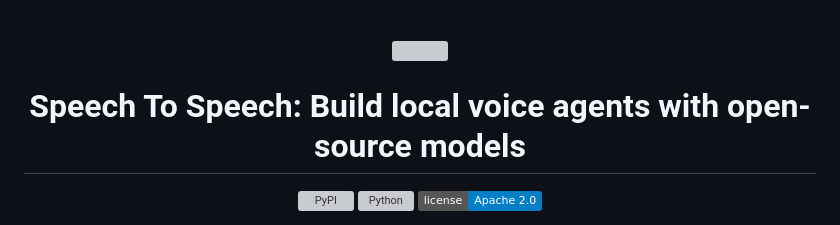
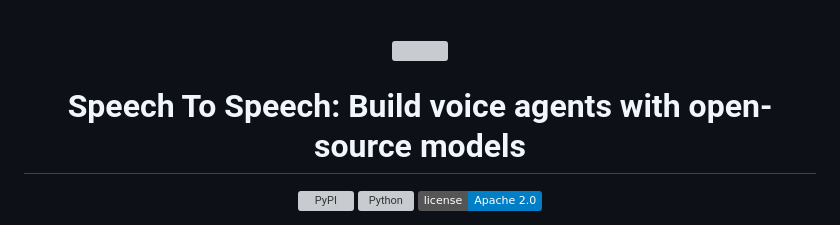
Before and after one commit to JavidAAA/Convert_Speech, a Markdown page: README.md, the part around the change. Rendered like a GitHub page; badges without logos; grey boxes are pictures that could not be loaded.

Commit message:
Tweak README headline

```diff
--- a/README.md
+++ b/README.md
@@ -2,7 +2,7 @@
   <div>&nbsp;</div>
   <img src="https://raw.githubusercontent.com/huggingface/speech-to-speech/main/logo.png" width="600"/>
 
-# Speech To Speech: Build local voice agents with open-source models
+# Speech To Speech: Build voice agents with open-source models
 
 [![PyPI](https://img.shields.io/pypi/v/speech-to-speech)](https://pypi.org/project/speech-to-speech/)
 [![Python](https://img.shields.io/pypi/pyversions/speech-to-speech)](https://pypi.org/project/speech-to-speech/)
```
